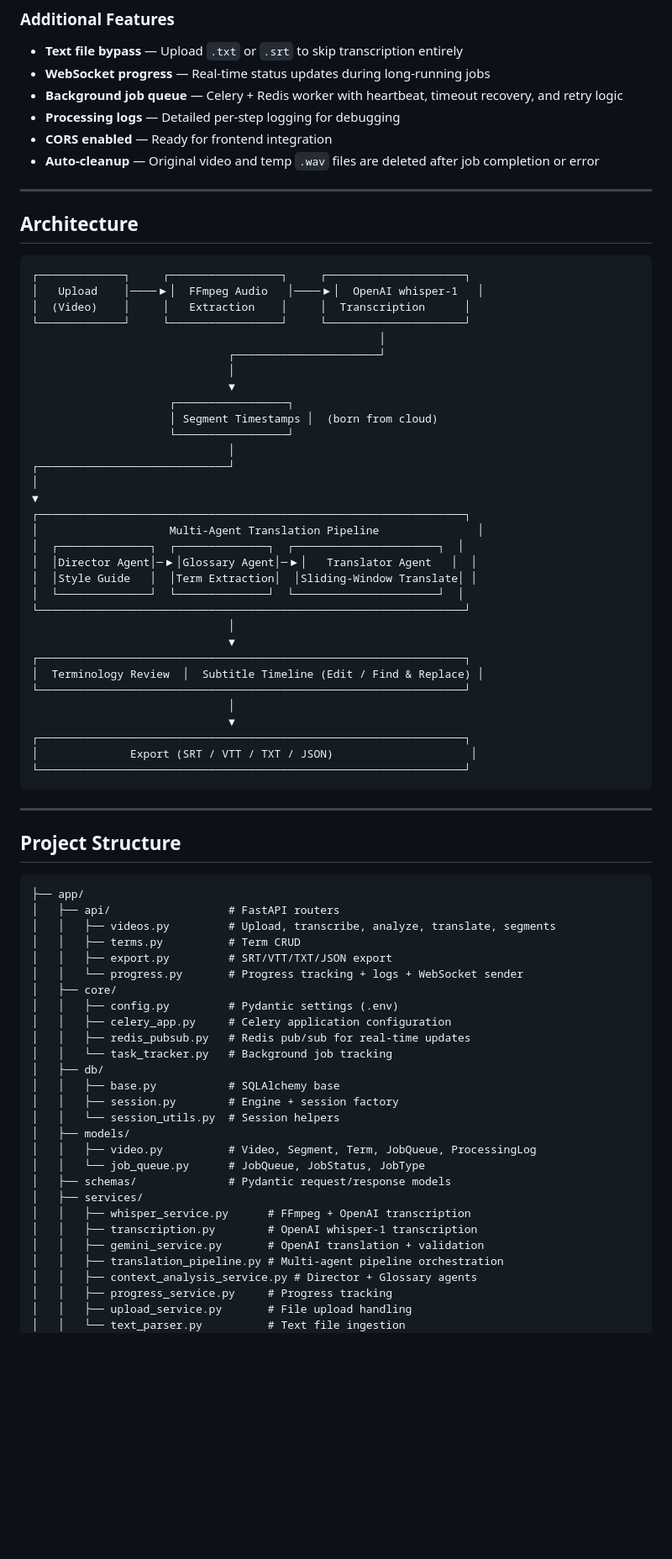
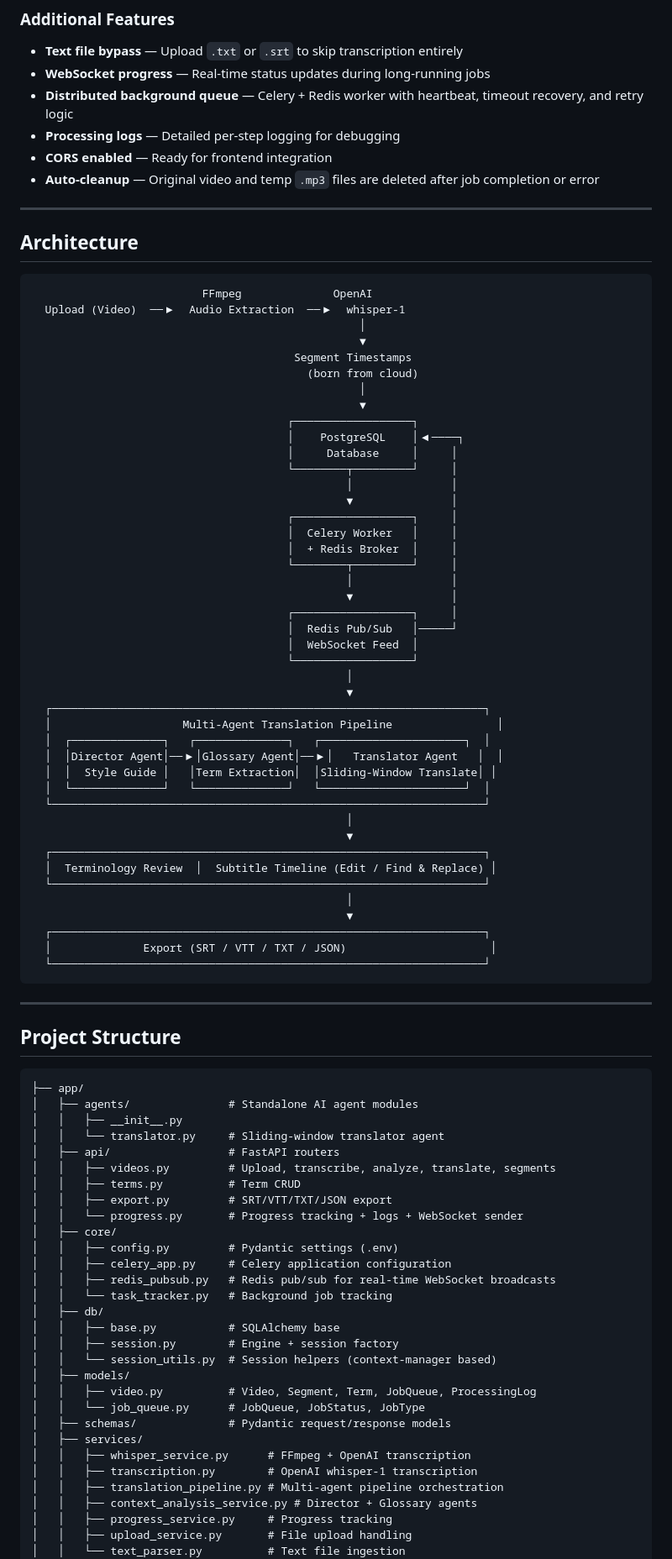
Before and after one commit to seaweedbeehive/TermSub, a Markdown page: README.md, the part around one of its changes. Shown at 84% size. Drawn GitHub-style; blank space fills up the shorter version.

Commit message:
docs: update README for v2.0.0 — PostgreSQL, Celery, Redis, agents, strict typing

````diff
--- a/README.md
+++ b/README.md
@@ -59,48 +59,59 @@ A complete single-page interface served at `http://localhost:8000/` with:
 ### Additional Features
 - **Text file bypass** — Upload `.txt` or `.srt` to skip transcription entirely
 - **WebSocket progress** — Real-time status updates during long-running jobs
-- **Background job queue** — Celery + Redis worker with heartbeat, timeout recovery, and retry logic
+- **Distributed background queue** — Celery + Redis worker with heartbeat, timeout recovery, and retry logic
 - **Processing logs** — Detailed per-step logging for debugging
 - **CORS enabled** — Ready for frontend integration
-- **Auto-cleanup** — Original video and temp `.wav` files are deleted after job completion or error
+- **Auto-cleanup** — Original video and temp `.mp3` files are deleted after job completion or error
 
 ---
 
 ## Architecture
 
 ```
-┌─────────────┐     ┌─────────────────┐     ┌─────────────────────┐
-│   Upload    │────▶│  FFmpeg Audio   │────▶│  OpenAI whisper-1   │
-│  (Video)    │     │   Extraction    │     │  Transcription      │
-└─────────────┘     └─────────────────┘     └─────────────────────┘
-                                                     │
-                              ┌──────────────────────┘
-                              │
-                              ▼
-                     ┌─────────────────┐
-                     │ Segment Timestamps │  (born from cloud)
-                     └─────────────────┘
-                              │
-┌─────────────────────────────┘
-│
-▼
-┌─────────────────────────────────────────────────────────────────┐
-│                    Multi-Agent Translation Pipeline               │
-│  ┌──────────────┐  ┌──────────────┐  ┌──────────────────────┐  │
-│  │Director Agent│─▶│Glossary Agent│─▶│   Translator Agent   │  │
-│  │Style Guide   │  │Term Extraction│  │Sliding-Window Translate│ │
-│  └──────────────┘  └──────────────┘  └──────────────────────┘  │
-└─────────────────────────────────────────────────────────────────┘
-                              │
-                              ▼
-┌─────────────────────────────────────────────────────────────────┐
-│  Terminology Review  │  Subtitle Timeline (Edit / Find & Replace) │
-└─────────────────────────────────────────────────────────────────┘
-                              │
-                              ▼
-┌─────────────────────────────────────────────────────────────────┐
-│              Export (SRT / VTT / TXT / JSON)                     │
-└─────────────────────────────────────────────────────────────────┘
+                          FFmpeg              OpenAI
+  Upload (Video)  ──▶  Audio Extraction  ──▶  whisper-1
+                                                  │
+                                                  ▼
+                                        Segment Timestamps
+                                          (born from cloud)
+                                                  │
+                                                  ▼
+                                       ┌──────────────────┐
+                                       │    PostgreSQL    │◀────┐
+                                       │     Database     │     │
+                                       └────────┬─────────┘     │
+                                                │               │
+                                                ▼               │
+                                       ┌──────────────────┐     │
+                                       │  Celery Worker   │     │
+                                       │  + Redis Broker  │     │
+                                       └────────┬─────────┘     │
+                                                │               │
+                                                ▼               │
+                                       ┌──────────────────┐     │
+                                       │  Redis Pub/Sub   │─────┘
+                                       │  WebSocket Feed  │
+                                       └──────────────────┘
+                                                │
+                                                ▼
+  ┌──────────────────────────────────────────────────────────────────┐
+  │                    Multi-Agent Translation Pipeline                │
+  │  ┌──────────────┐   ┌──────────────┐   ┌──────────────────────┐  │
+  │  │Director Agent│──▶│Glossary Agent│──▶│   Translator Agent   │  │
+  │  │  Style Guide │   │Term Extraction│  │Sliding-Window Translate│ │
+  │  └──────────────┘   └──────────────┘   └──────────────────────┘  │
+  └──────────────────────────────────────────────────────────────────┘
+                                                │
+                                                ▼
+  ┌──────────────────────────────────────────────────────────────────┐
+  │  Terminology Review  │  Subtitle Timeline (Edit / Find & Replace) │
+  └──────────────────────────────────────────────────────────────────┘
+                                                │
+                                                ▼
+  ┌──────────────────────────────────────────────────────────────────┐
+  │              Export (SRT / VTT / TXT / JSON)                      │
+  └──────────────────────────────────────────────────────────────────┘
 ```
 
 ---
@@ -109,6 +120,9 @@ A complete single-page interface served at `http://localhost:8000/` with:
 
 ```
 ├── app/
+│   ├── agents/               # Standalone AI agent modules
+│   │   ├── __init__.py
+│   │   └── translator.py     # Sliding-window translator agent
 │   ├── api/                  # FastAPI routers
 │   │   ├── videos.py         # Upload, transcribe, analyze, translate, segments
 │   │   ├── terms.py          # Term CRUD
@@ -117,12 +131,12 @@ A complete single-page interface served at `http://localhost:8000/` with:
 │   ├── core/
 │   │   ├── config.py         # Pydantic settings (.env)
 │   │   ├── celery_app.py     # Celery application configuration
-│   │   ├── redis_pubsub.py   # Redis pub/sub for real-time updates
+│   │   ├── redis_pubsub.py   # Redis pub/sub for real-time WebSocket broadcasts
 │   │   └── task_tracker.py   # Background job tracking
 │   ├── db/
 │   │   ├── base.py           # SQLAlchemy base
 │   │   ├── session.py        # Engine + session factory
-│   │   └── session_utils.py  # Session helpers
+│   │   └── session_utils.py  # Session helpers (context-manager based)
 │   ├── models/
 │   │   ├── video.py          # Video, Segment, Term, JobQueue, ProcessingLog
 │   │   └── job_queue.py      # JobQueue, JobStatus, JobType
@@ -130,7 +144,6 @@ A complete single-page interface served at `http://localhost:8000/` with:
 │   ├── services/
 │   │   ├── whisper_service.py      # FFmpeg + OpenAI transcription
 │   │   ├── transcription.py        # OpenAI whisper-1 transcription
-│   │   ├── gemini_service.py       # OpenAI translation + validation
 │   │   ├── translation_pipeline.py # Multi-agent pipeline orchestration
 │   │   ├── context_analysis_service.py # Director + Glossary agents
 │   │   ├── progress_service.py     # Progress tracking
````
Also changed, not shown: other parts of README.md (+34 -9 lines).
